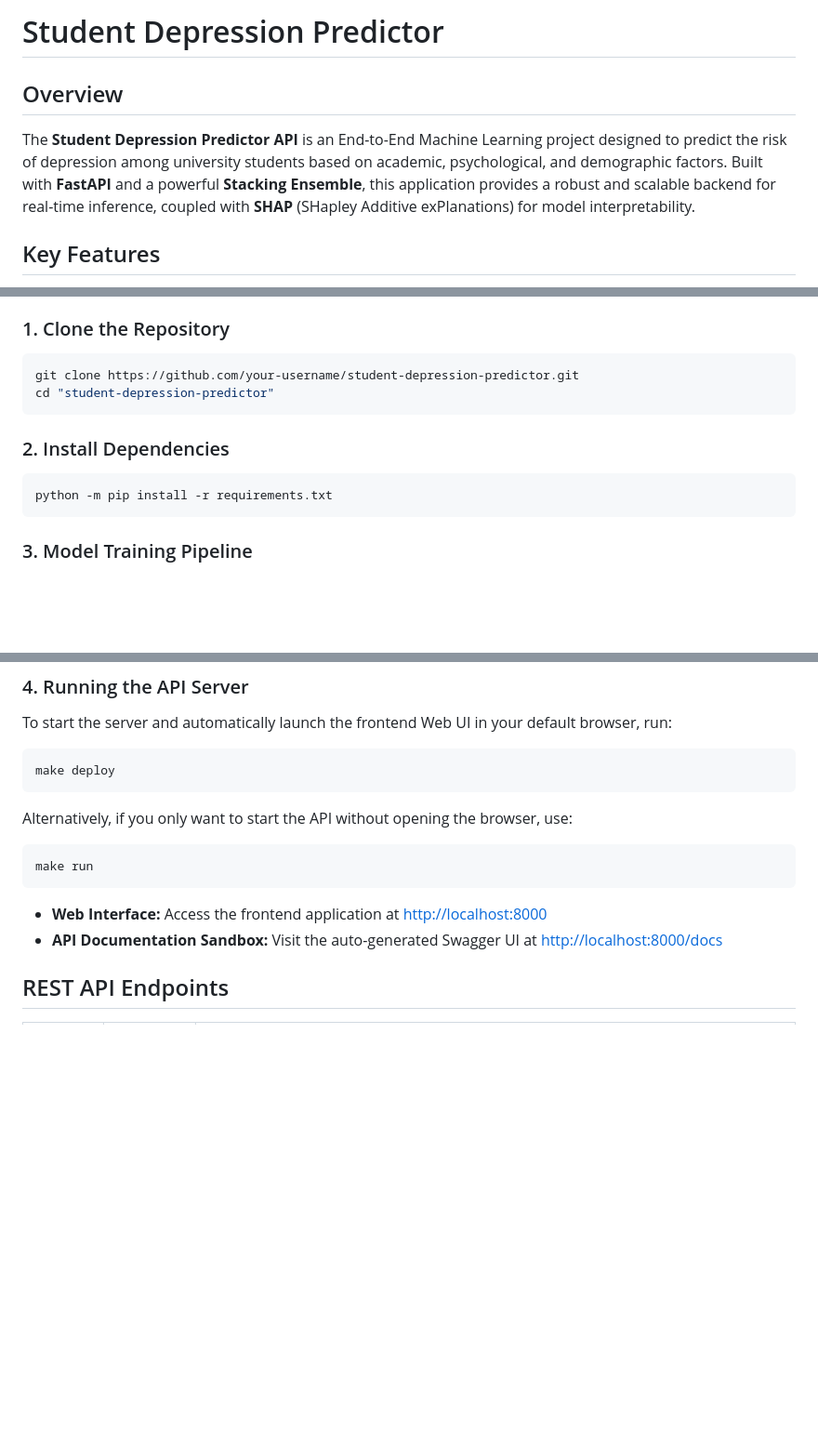
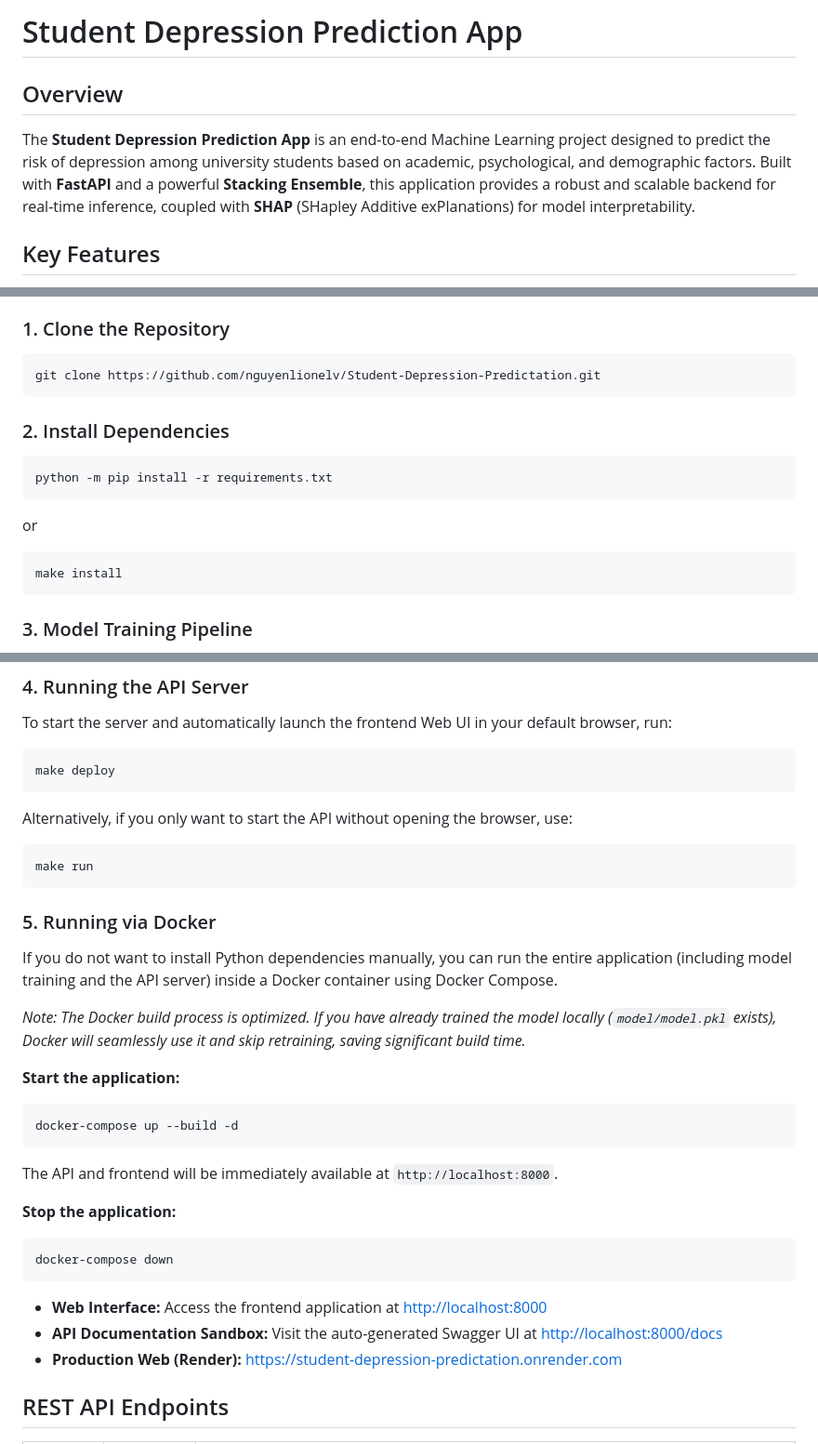
Before and after one commit to nguyenlionelv/Student-Depression-Prediction-AppforStudent, a Markdown page: README.md, 3 parts joined by grey strips. Shown at 93% size. Rendered like a GitHub page; blank space fills up the shorter version.

````diff
--- a/README.md
+++ b/README.md
@@ -1,7 +1,7 @@
-# Student Depression Predictor
+# Student Depression Prediction App
 
 ## Overview
-The **Student Depression Predictor API** is an End-to-End Machine Learning project designed to predict the risk of depression among university students based on academic, psychological, and demographic factors. Built with **FastAPI** and a powerful **Stacking Ensemble**, this application provides a robust and scalable backend for real-time inference, coupled with **SHAP** (SHapley Additive exPlanations) for model interpretability.
+The **Student Depression Prediction App** is an end-to-end Machine Learning project designed to predict the risk of depression among university students based on academic, psychological, and demographic factors. Built with **FastAPI** and a powerful **Stacking Ensemble**, this application provides a robust and scalable backend for real-time inference, coupled with **SHAP** (SHapley Additive exPlanations) for model interpretability.
 
 ## Key Features
 - **Predictive Analytics**: High-accuracy Stacking Classifier combining Random Forest, XGBoost, and LightGBM for superior predictive performance.
@@ -42,13 +42,16 @@ The **Student Depression Predictor API** is an End-to-End Machine Learning proje
 
 ### 1. Clone the Repository
 ```bash
-git clone https://github.com/your-username/student-depression-predictor.git
-cd "student-depression-predictor"
+git clone https://github.com/nguyenlionelv/Student-Depression-Predictation.git
 ```
 
 ### 2. Install Dependencies
 ```bash
 python -m pip install -r requirements.txt
+```
+or
+```bash
+make install
 ```
 
 ### 3. Model Training Pipeline
@@ -67,8 +70,25 @@ Alternatively, if you only want to start the API without opening the browser, us
 ```bash
 make run
 ```
+
+### 5. Running via Docker
+If you do not want to install Python dependencies manually, you can run the entire application (including model training and the API server) inside a Docker container using Docker Compose.
+
+*Note: The Docker build process is optimized. If you have already trained the model locally (`model/model.pkl` exists), Docker will seamlessly use it and skip retraining, saving significant build time.*
+
+**Start the application:**
+```bash
+docker-compose up --build -d
+```
+The API and frontend will be immediately available at `http://localhost:8000`.
+
+**Stop the application:**
+```bash
+docker-compose down
+```
 - **Web Interface:** Access the frontend application at [http://localhost:8000](http://localhost:8000)
 - **API Documentation Sandbox:** Visit the auto-generated Swagger UI at [http://localhost:8000/docs](http://localhost:8000/docs)
+- **Production Web (Render):** https://student-depression-predictation.onrender.com
 
 ## REST API Endpoints
 
````
Also changed, not shown: other parts of README.md (+3 -3 lines).
